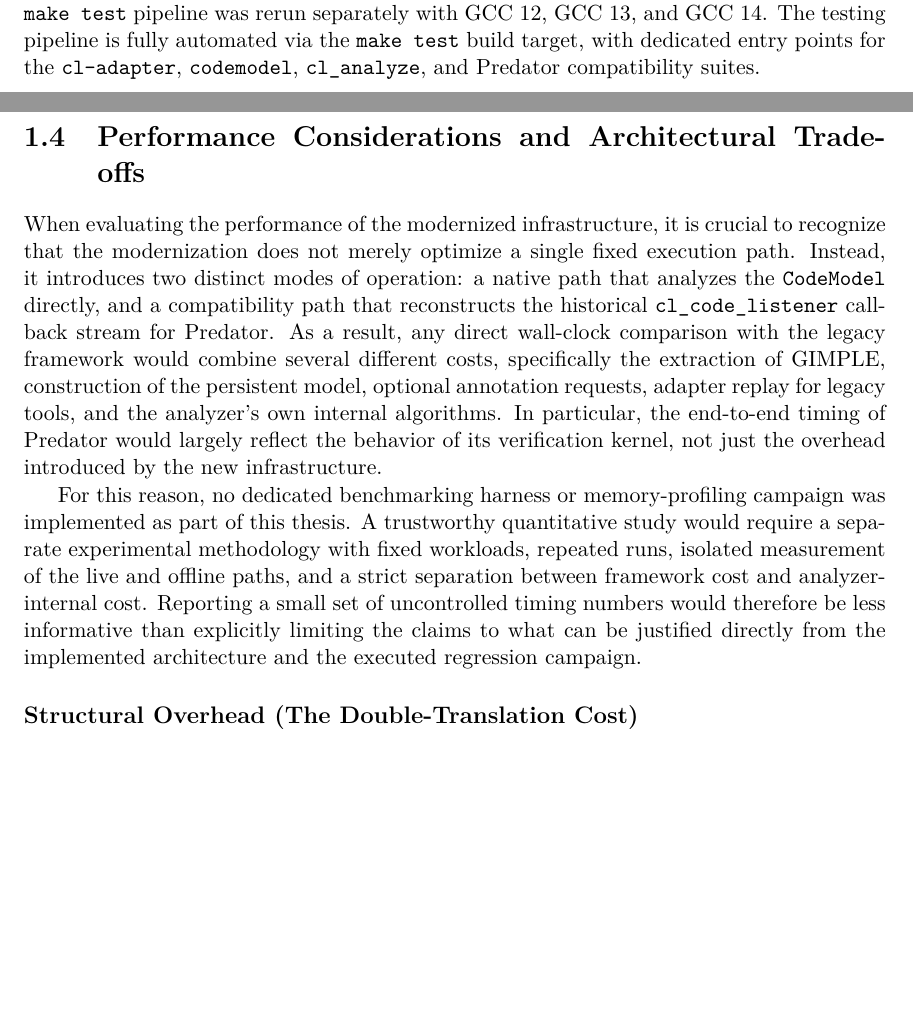
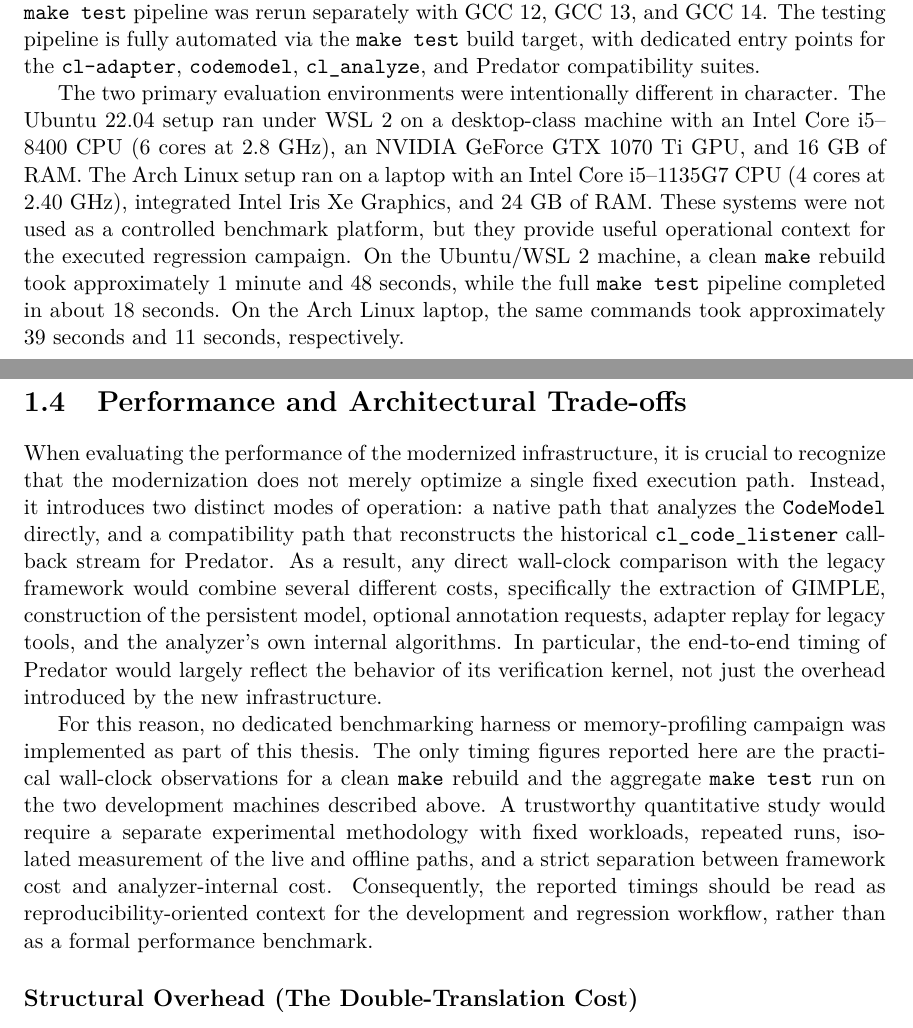
Before and after one commit to pseja/gcc-plugin-for-static-analyzer-support, a LaTeX thesis (05-testing.tex): two parts of pages 1 and 3 of 4, joined at a grey line, cut so that both start at the same text, the shorter picture padded with empty space. Compiled offline with pdfLaTeX.

Commit message:
add a paragraph about hardware used for testing

```diff
--- a/05-testing.tex
+++ b/05-testing.tex
@@ -23,6 +23,13 @@ Within the checked-in CMake configuration, the plugin build is parameterized by
 To verify portability across supported compiler releases, the project was rebuilt from a clean state, and the full \texttt{make test} pipeline was rerun separately with GCC 12, GCC 13, and GCC 14.
 The testing pipeline is fully automated via the \texttt{make test} build target, with dedicated entry points for the \texttt{cl-adapter}, \texttt{codemodel}, \texttt{cl\_analyze}, and Predator compatibility suites.
 
+The two primary evaluation environments were intentionally different in character.
+The Ubuntu 22.04 setup ran under WSL 2 on a desktop-class machine with an Intel Core i5--8400 CPU (6 cores at 2.8~GHz), an NVIDIA GeForce GTX~1070~Ti GPU, and 16~GB of RAM.\@
+The Arch Linux setup ran on a laptop with an Intel Core i5--1135G7 CPU (4 cores at 2.40~GHz), integrated Intel Iris Xe Graphics, and 24~GB of RAM.\@
+These systems were not used as a controlled benchmark platform, but they provide useful operational context for the executed regression campaign.
+On the Ubuntu/WSL 2 machine, a clean \texttt{make} rebuild took approximately 1~minute and 48~seconds, while the full \texttt{make test} pipeline completed in about 18~seconds.
+On the Arch Linux laptop, the same commands took approximately 39~seconds and 11~seconds, respectively.
+
 \section{Verification of the Modernized Infrastructure}\label{sec:verification}
 
 Before testing the infrastructure against complex third-party tools, the core components of the new architecture were verified in isolation.
@@ -60,7 +67,7 @@ The significance of this regression setup lies in its validation criterion.
 The new object-oriented Code Model is considered compatible only if the reconstructed callback stream reproduces the legacy diagnostic behavior expected by Predator's regression files.
 This makes the Predator suite the most demanding external check of variable scopes, control-flow reconstruction, and low-level memory-operation fidelity in the current thesis implementation.
 
-\section{Performance Considerations and Architectural Trade-offs}\label{sec:performance}
+\section{Performance and Architectural Trade-offs}\label{sec:performance}
 
 When evaluating the performance of the modernized infrastructure, it is crucial to recognize that the modernization does not merely optimize a single fixed execution path.
 Instead, it introduces two distinct modes of operation: a native path that analyzes the \texttt{CodeModel} directly, and a compatibility path that reconstructs the historical \texttt{cl\_code\_listener} callback stream for Predator.
@@ -68,8 +75,9 @@ As a result, any direct wall-clock comparison with the legacy framework would co
 In particular, the end-to-end timing of Predator would largely reflect the behavior of its verification kernel, not just the overhead introduced by the new infrastructure.
 
 For this reason, no dedicated benchmarking harness or memory-profiling campaign was implemented as part of this thesis.
+The only timing figures reported here are the practical wall-clock observations for a clean \texttt{make} rebuild and the aggregate \texttt{make test} run on the two development machines described above.
 A trustworthy quantitative study would require a separate experimental methodology with fixed workloads, repeated runs, isolated measurement of the live and offline paths, and a strict separation between framework cost and analyzer-internal cost.
-Reporting a small set of uncontrolled timing numbers would therefore be less informative than explicitly limiting the claims to what can be justified directly from the implemented architecture and the executed regression campaign.
+Consequently, the reported timings should be read as reproducibility-oriented context for the development and regression workflow, rather than as a formal performance benchmark.
 
 \subsection*{Structural Overhead (The Double-Translation Cost)}\label{sec:structural-overhead}
 
```
Also changed, not shown: 05-testing.tex (2 more changed lines).
